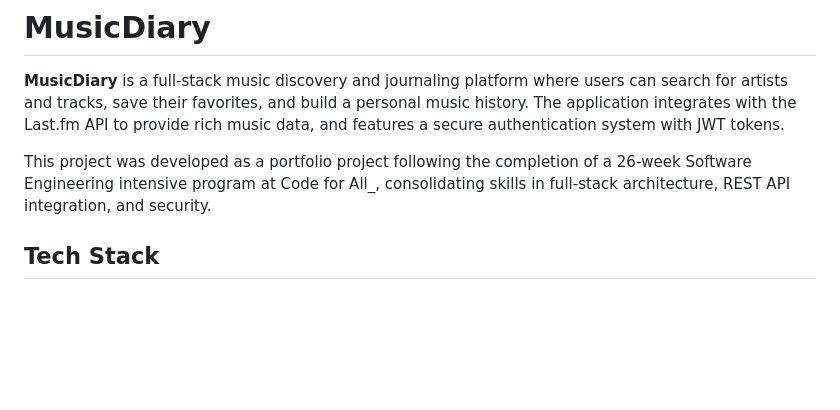
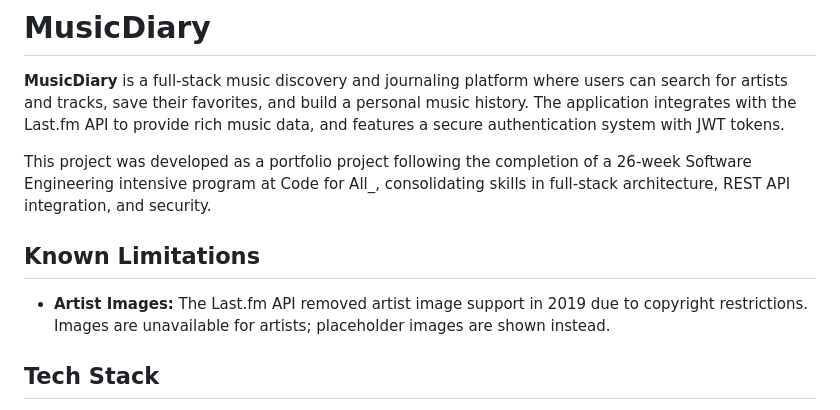
Before and after one commit to claudioosilvestre/MusicDiary, a Markdown page: README.md, the part around the change. Rendered like a GitHub page; blank space fills up the shorter version.

```diff
--- a/README.md
+++ b/README.md
@@ -3,6 +3,11 @@
 **MusicDiary** is a full-stack music discovery and journaling platform where users can search for artists and tracks, save their favorites, and build a personal music history. The application integrates with the Last.fm API to provide rich music data, and features a secure authentication system with JWT tokens.
 
 This project was developed as a portfolio project following the completion of a 26-week Software Engineering intensive program at Code for All_, consolidating skills in full-stack architecture, REST API integration, and security.
+
+## Known Limitations
+
+- **Artist Images:** The Last.fm API removed artist image support in 2019 due to copyright restrictions.
+  Images are unavailable for artists; placeholder images are shown instead.
 
 ## Tech Stack
 
```
